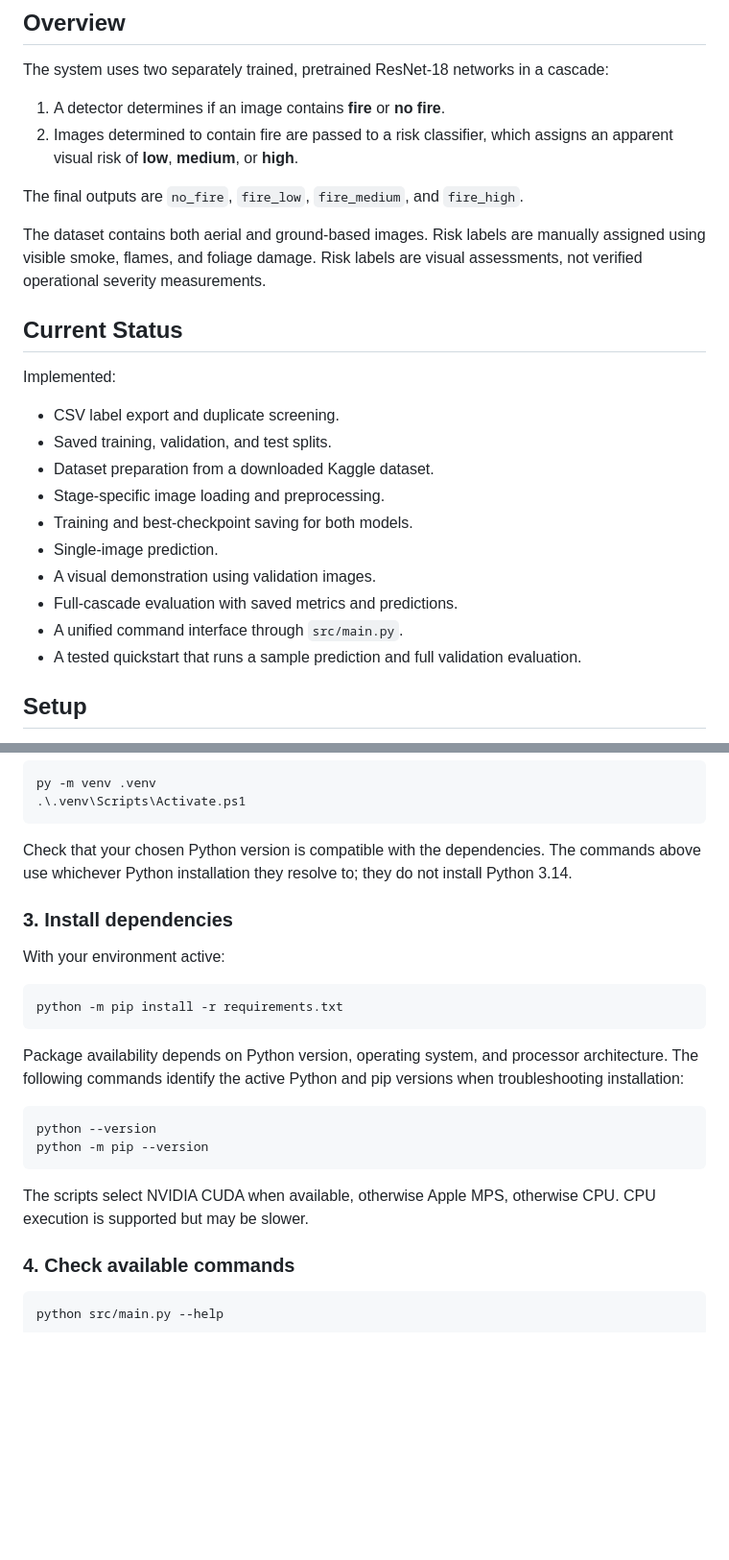
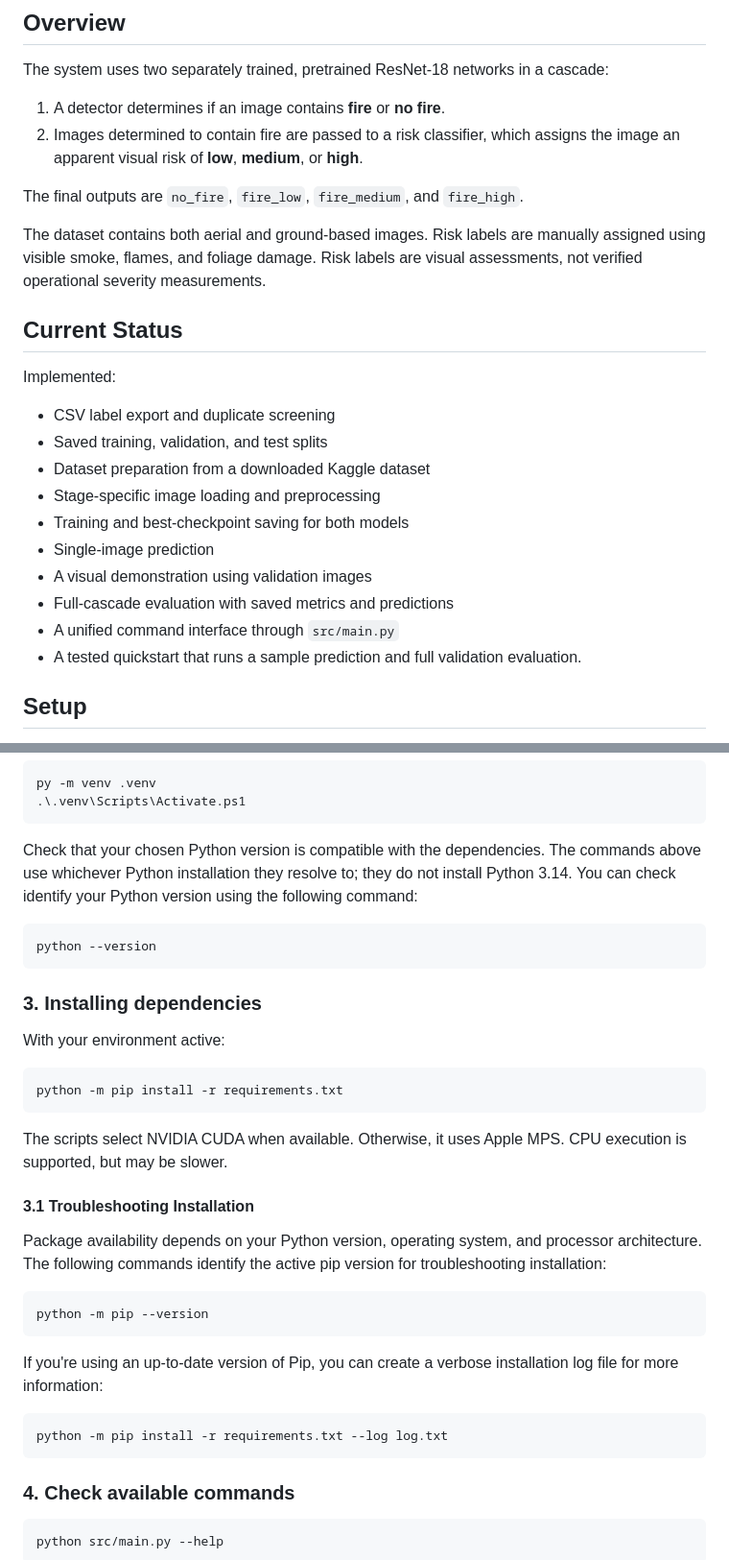
Before and after one commit to p-m-s-f/SENG474-Project, a Markdown page: README.md, 2 parts joined by grey strips. Shown at 96% size. Rendered like a GitHub page; blank space fills up the shorter version.

Commit message:
expanded dependencies section, plus other copyedits

````diff
--- a/README.md
+++ b/README.md
@@ -26,7 +26,7 @@ A wildfire image-classification project by Parris Mook-Sang-Forbes, Max Patchell
 The system uses two separately trained, pretrained ResNet-18 networks in a cascade:
 
 1. A detector determines if an image contains **fire** or **no fire**.
-2. Images determined to contain fire are passed to a risk classifier, which assigns an apparent visual risk of **low**, **medium**, or **high**.
+2. Images determined to contain fire are passed to a risk classifier, which assigns the image an apparent visual risk of **low**, **medium**, or **high**.
 
 The final outputs are `no_fire`, `fire_low`, `fire_medium`, and `fire_high`.
 
@@ -35,16 +35,15 @@ The dataset contains both aerial and ground-based images. Risk labels are manual
 ## Current Status
 
 Implemented:
-
-- CSV label export and duplicate screening.
-- Saved training, validation, and test splits.
-- Dataset preparation from a downloaded Kaggle dataset.
-- Stage-specific image loading and preprocessing.
-- Training and best-checkpoint saving for both models.
-- Single-image prediction.
-- A visual demonstration using validation images.
-- Full-cascade evaluation with saved metrics and predictions.
-- A unified command interface through `src/main.py`.
+- CSV label export and duplicate screening
+- Saved training, validation, and test splits
+- Dataset preparation from a downloaded Kaggle dataset
+- Stage-specific image loading and preprocessing
+- Training and best-checkpoint saving for both models
+- Single-image prediction
+- A visual demonstration using validation images
+- Full-cascade evaluation with saved metrics and predictions
+- A unified command interface through `src/main.py`
 - A tested quickstart that runs a sample prediction and full validation evaluation.
 
 ## Setup
@@ -89,9 +87,13 @@ py -m venv .venv
 .\.venv\Scripts\Activate.ps1
 ```
 
-Check that your chosen Python version is compatible with the dependencies. The commands above use whichever Python installation they resolve to; they do not install Python 3.14.
+Check that your chosen Python version is compatible with the dependencies. The commands above use whichever Python installation they resolve to; they do not install Python 3.14. You can check identify your Python version using the following command:
 
-### 3. Install dependencies
+```bash
+python --version
+```
+
+### 3. Installing dependencies
 
 With your environment active:
 
@@ -99,14 +101,21 @@ With your environment active:
 python -m pip install -r requirements.txt
 ```
 
-Package availability depends on Python version, operating system, and processor architecture. The following commands identify the active Python and pip versions when troubleshooting installation:
+The scripts select NVIDIA CUDA when available. Otherwise, it uses Apple MPS. CPU execution is supported, but may be slower.
+
+#### 3.1 Troubleshooting Installation
+
+Package availability depends on your Python version, operating system, and processor architecture. The following commands identify the active pip version for troubleshooting installation:
 
 ```bash
-python --version
 python -m pip --version
 ```
 
-The scripts select NVIDIA CUDA when available, otherwise Apple MPS, otherwise CPU. CPU execution is supported but may be slower.
+If you're using an up-to-date version of Pip, you can create a verbose installation log file for more information:
+
+```bash
+python -m pip install -r requirements.txt --log log.txt
+```
 
 ### 4. Check available commands
 
````
Also changed, not shown: other parts of README.md (+8 -9 lines).
